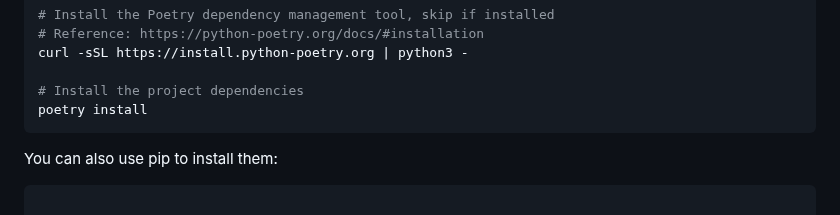
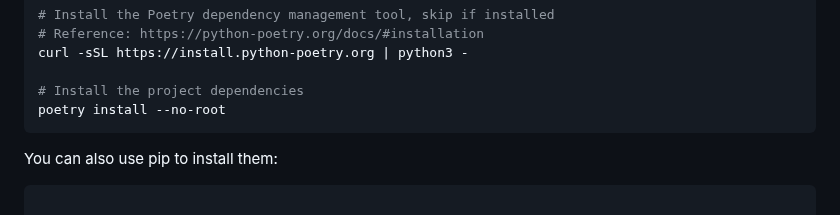
Before and after one commit to RVC-Project/Retrieval-based-Voice-Conversion-WebUI, a Markdown page: docs/en/README.en.md, the part around the change. Drawn GitHub-style.

Commit message:
fix: correct poetry installation instructions to avoid installation errors
fix: correct poetry installation instructions to avoid installation errors

The command 'poetry install' was failing in certain environments. This commit updates the instructions to use 'poetry install --no-root' which resolves the issue and ensures successful installation of dependencies.

````diff
--- a/docs/en/README.en.md
+++ b/docs/en/README.en.md
@@ -82,7 +82,7 @@ Then can use poetry to install the other dependencies:
 curl -sSL https://install.python-poetry.org | python3 -
 
 # Install the project dependencies
-poetry install
+poetry install --no-root
 ```
 
 You can also use pip to install them:
````
